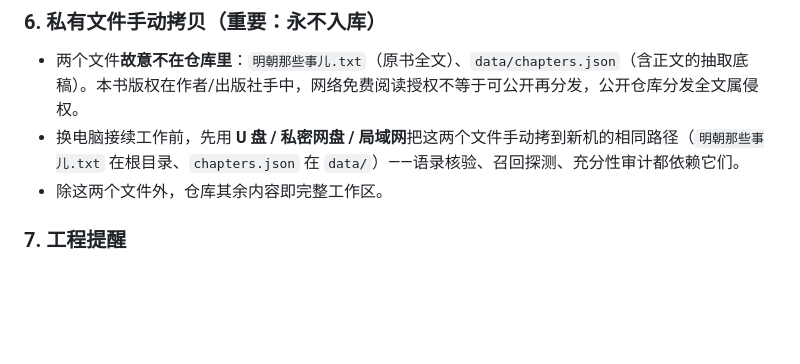
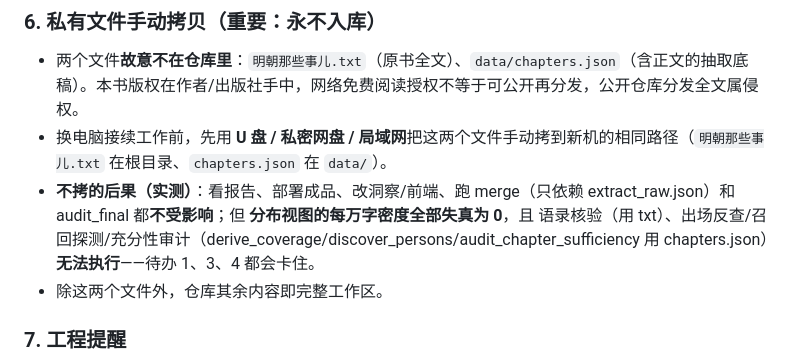
Before and after one commit to CochraneK/ming, a Markdown page: README.md, the part around the change. GitHub-like rendering; blank space fills up the shorter version.

Commit message:
Docs sync: engineering skill + workbuddy memory logs + readme

```diff
--- a/README.md
+++ b/README.md
@@ -124,7 +124,8 @@ python src/audit_final.py
 
 ### 6. 私有文件手动拷贝（重要：永不入库）
 - 两个文件**故意不在仓库里**：`明朝那些事儿.txt`（原书全文）、`data/chapters.json`（含正文的抽取底稿）。本书版权在作者/出版社手中，网络免费阅读授权不等于可公开再分发，公开仓库分发全文属侵权。
-- 换电脑接续工作前，先用 **U 盘 / 私密网盘 / 局域网**把这两个文件手动拷到新机的相同路径（`明朝那些事儿.txt` 在根目录、`chapters.json` 在 `data/`）——语录核验、召回探测、充分性审计都依赖它们。
+- 换电脑接续工作前，先用 **U 盘 / 私密网盘 / 局域网**把这两个文件手动拷到新机的相同路径（`明朝那些事儿.txt` 在根目录、`chapters.json` 在 `data/`）。
+- **不拷的后果（实测）**：看报告、部署成品、改洞察/前端、跑 merge（只依赖 extract_raw.json）和 audit_final 都**不受影响**；但 **分布视图的每万字密度全部失真为 0**，且 语录核验（用 txt）、出场反查/召回探测/充分性审计（derive_coverage/discover_persons/audit_chapter_sufficiency 用 chapters.json）**无法执行**——待办 1、3、4 都会卡住。
 - 除这两个文件外，仓库其余内容即完整工作区。
 
 ### 7. 工程提醒
```
Also changed, not shown: .workbuddy/memory/2026-09-04.md (+4 -0 lines).
